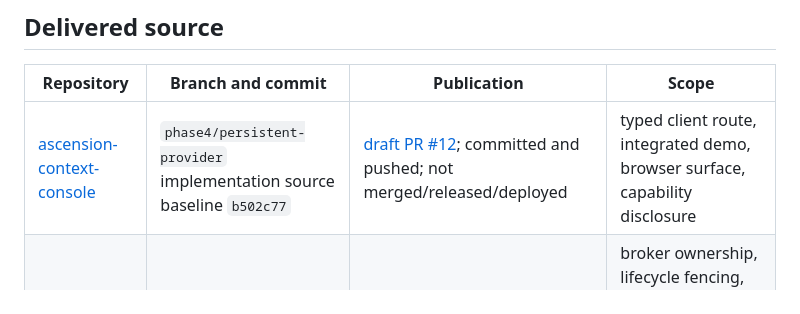
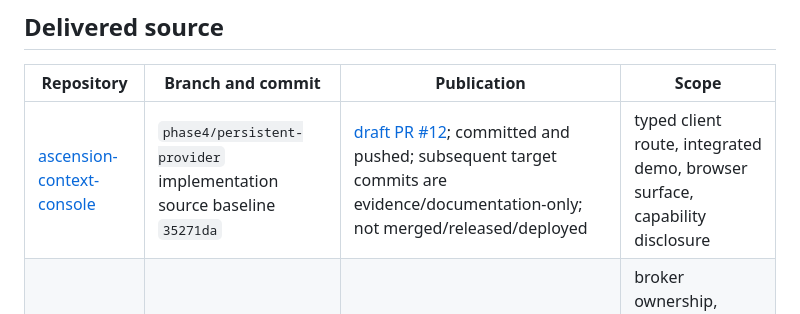
Before and after one commit to AI-Ascension/ascension-context-console, a Markdown page: docs/evidence/phase4-completion-report-20260911.md, the part around the change. Rendered like a GitHub page.

Commit message:
Pin Phase 4 handoff to route hardening

```diff
--- a/docs/evidence/phase4-completion-report-20260911.md
+++ b/docs/evidence/phase4-completion-report-20260911.md
@@ -9,7 +9,7 @@ the unavailable native three-level orchestration gate. The per-requirement ledge
 
 | Repository | Branch and commit | Publication | Scope |
 | --- | --- | --- | --- |
-| [ascension-context-console](https://github.com/AI-Ascension/ascension-context-console/tree/phase4/persistent-provider) | `phase4/persistent-provider` implementation source baseline `b502c77` | [draft PR #12](https://github.com/AI-Ascension/ascension-context-console/pull/12); committed and pushed; not merged/released/deployed | typed client route, integrated demo, browser surface, capability disclosure |
+| [ascension-context-console](https://github.com/AI-Ascension/ascension-context-console/tree/phase4/persistent-provider) | `phase4/persistent-provider` implementation source baseline `35271da` | [draft PR #12](https://github.com/AI-Ascension/ascension-context-console/pull/12); committed and pushed; subsequent target commits are evidence/documentation-only; not merged/released/deployed | typed client route, integrated demo, browser surface, capability disclosure |
 | [sts2-harness](https://github.com/AI-Ascension/sts2-harness/tree/phase4/persistent-provider) | `phase4/persistent-provider` at `d9849aa` | [draft PR #87](https://github.com/AI-Ascension/sts2-harness/pull/87); committed and pushed; not merged/released/deployed | broker ownership, lifecycle fencing, strict JSON-RPC fixture transport, bounded metadata snapshot restore |
 
 The working trees were fetched and fast-forward synchronized after push. No unrelated changes were
```
Also changed, not shown: docs/phase4/IMPLEMENTED_HANDOFF.md (+2 -2 lines).
